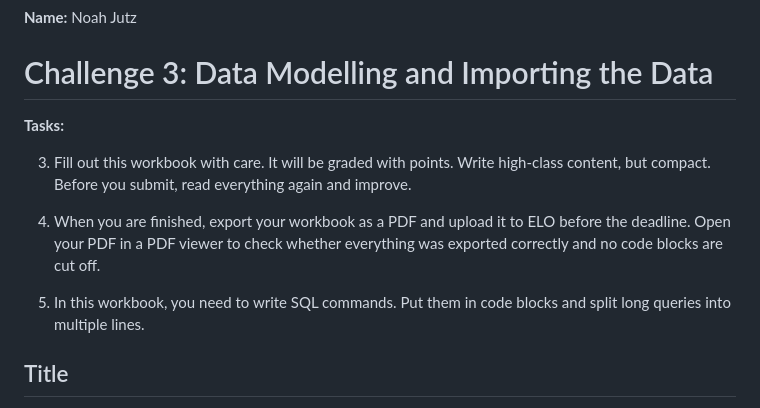
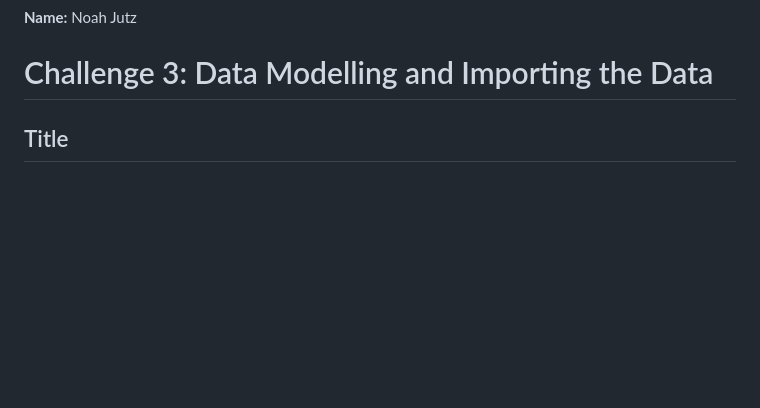
Before and after one commit to noahjutz-2026-sose/practice, a Markdown page: DW/challenges/ch3_workbook.md, the part around the change. Drawn GitHub-style; blank space fills up the shorter version.

Commit message:
Remove tasks

```diff
--- a/DW/challenges/ch3_workbook.md
+++ b/DW/challenges/ch3_workbook.md
@@ -5,13 +5,6 @@ Data Warehousing | Summer Semester 2026 | Prof. Schildgen | OTH Regensburg
 **Name:** Noah Jutz
 
 # Challenge 3: Data Modelling and Importing the Data
-
-**Tasks:**
-
-3. Fill out this workbook with care. It will be graded with points. Write high-class content, but compact. Before you submit, read everything again and improve.
-
-4. When you are finished, export your workbook as a PDF and upload it to ELO before the deadline. Open your PDF in a PDF viewer to check whether everything was exported correctly and no code blocks are cut off.
-5. In this workbook, you need to write SQL commands. Put them in code blocks and split long queries into multiple lines.
 
 ## Title
 
```
